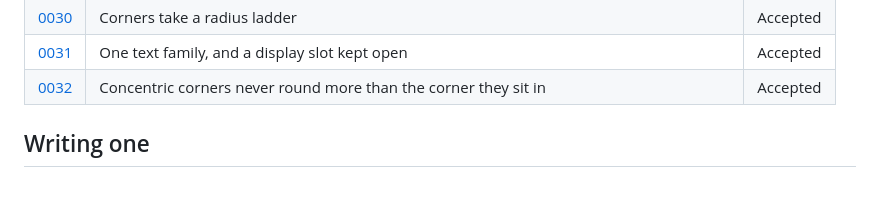
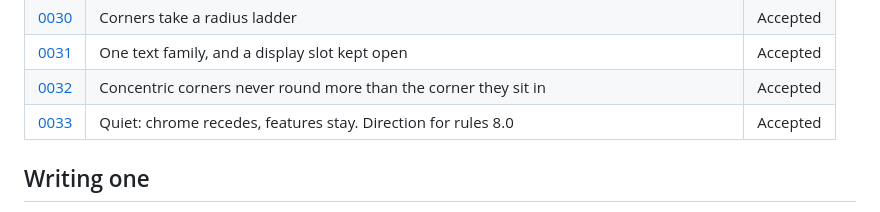
Before and after one commit to christophercuongkim/seakim-design-system, a Markdown page: decisions/README.md, the part around the change. Drawn GitHub-style.

```diff
--- a/decisions/README.md
+++ b/decisions/README.md
@@ -52,6 +52,7 @@ the value is in the trail, and a silently edited ADR is worse than none.
 | [0030](0030-corners-take-a-radius-ladder.md) | Corners take a radius ladder | Accepted |
 | [0031](0031-one-typeface.md) | One text family, and a display slot kept open | Accepted |
 | [0032](0032-concentric-corners.md) | Concentric corners never round more than the corner they sit in | Accepted |
+| [0033](0033-quiet.md) | Quiet: chrome recedes, features stay. Direction for rules 8.0 | Accepted |
 
 ## Writing one
 
```
Also changed, not shown: CONTEXT.md (added, +55 -0 lines), decisions/0033-quiet.md (added, +122 -0 lines).
